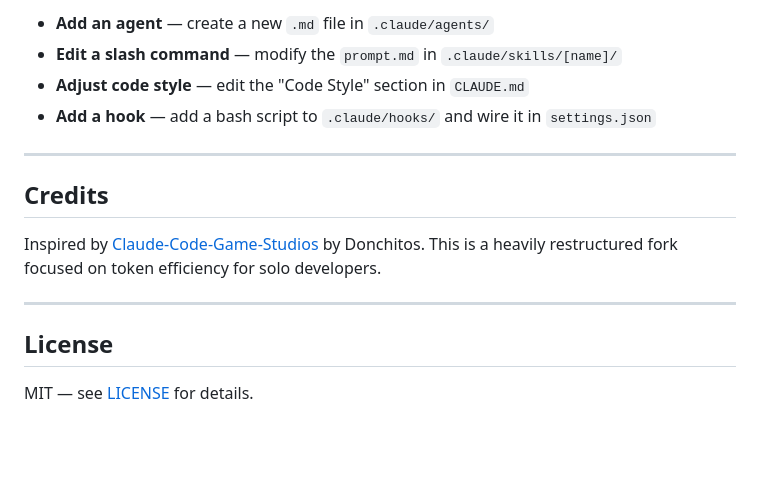
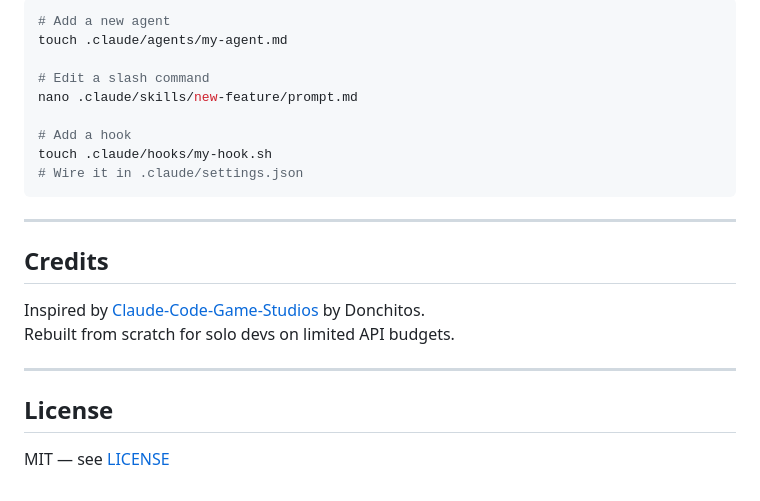
Before and after one commit to Ghraven/Claude-Code-Solo-Studio, a Markdown page: README.md, the part around one of its changes. Drawn GitHub-style; blank space fills up the shorter version.

````diff
--- a/README.md
+++ b/README.md
@@ -132,18 +153,25 @@ Everything is plain markdown — edit freely:
 
-- **Add an agent** — create a new `.md` file in `.claude/agents/`
-- **Edit a slash command** — modify the `prompt.md` in `.claude/skills/[name]/`
-- **Adjust code style** — edit the "Code Style" section in `CLAUDE.md`
-- **Add a hook** — add a bash script to `.claude/hooks/` and wire it in `settings.json`
+```bash
+# Add a new agent
+touch .claude/agents/my-agent.md
+
+# Edit a slash command
+nano .claude/skills/new-feature/prompt.md
+
+# Add a hook
+touch .claude/hooks/my-hook.sh
+# Wire it in .claude/settings.json
+```
 
 ---
 
 ## Credits
 
 Inspired by [Claude-Code-Game-Studios](https://github.com/Donchitos/Claude-Code-Game-Studios) by Donchitos.
-This is a heavily restructured fork focused on token efficiency for solo developers.
+Rebuilt from scratch for solo devs on limited API budgets.
 
 ---
 
 ## License
 
-MIT — see [LICENSE](LICENSE) for details.
+MIT — see [LICENSE](LICENSE)
````
Also changed, not shown: other parts of README.md (+81 -60 lines).
